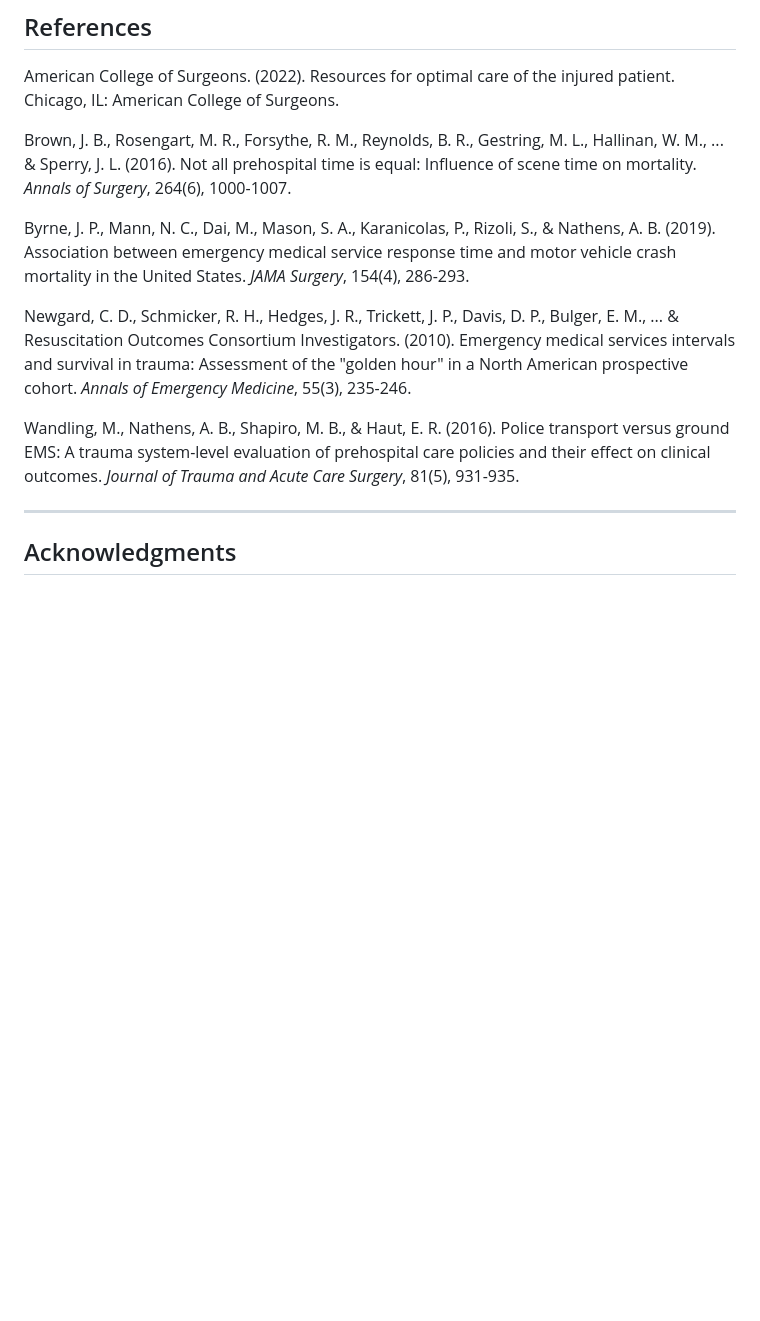
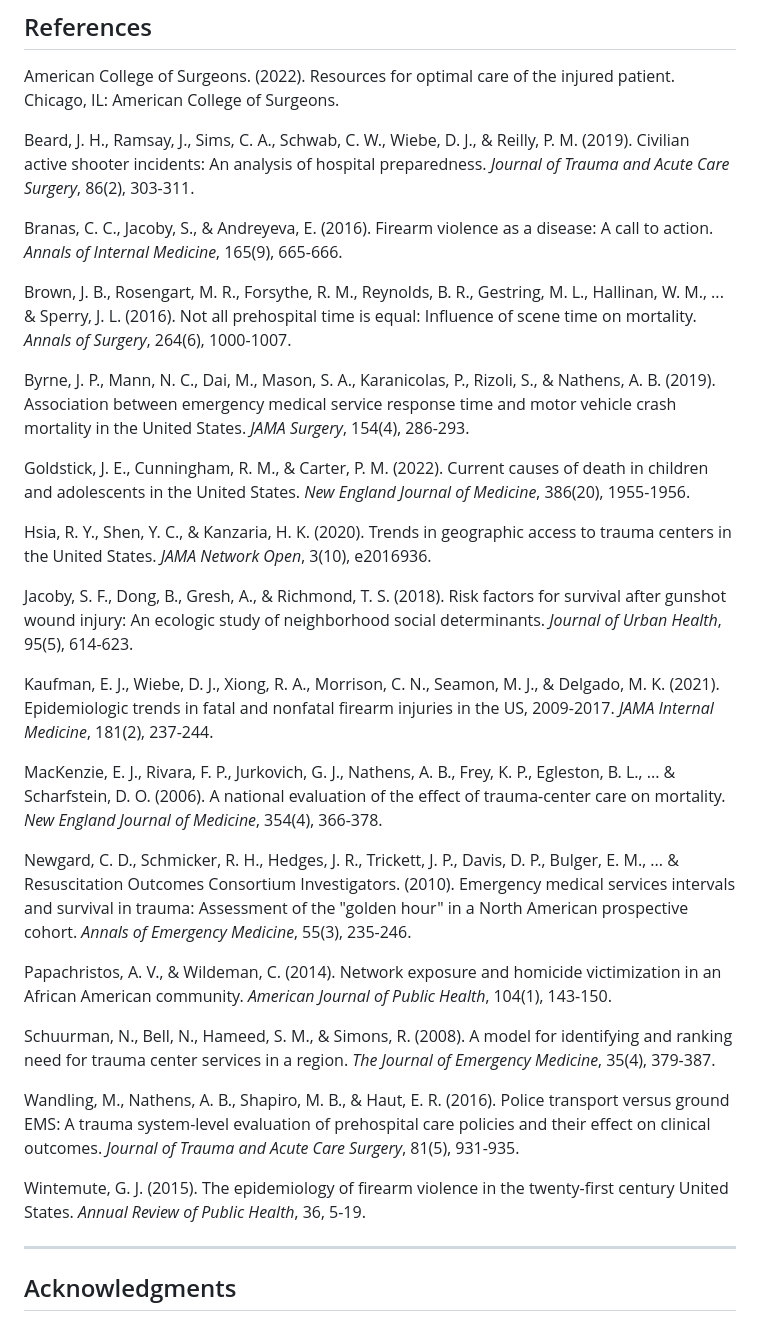
Before and after one commit to yoelplutchok/gun-violence-trauma-access-philly, a Markdown page: docs/paper/second_draft.md, the part around the change. Rendered like a GitHub page; blank space fills up the shorter version.

```diff
--- a/docs/paper/second_draft.md
+++ b/docs/paper/second_draft.md
@@ -298,13 +298,33 @@ The 4.4-fold disparity in shooting density between predominantly Black and other
 
 American College of Surgeons. (2022). Resources for optimal care of the injured patient. Chicago, IL: American College of Surgeons.
 
+Beard, J. H., Ramsay, J., Sims, C. A., Schwab, C. W., Wiebe, D. J., & Reilly, P. M. (2019). Civilian active shooter incidents: An analysis of hospital preparedness. *Journal of Trauma and Acute Care Surgery*, 86(2), 303-311.
+
+Branas, C. C., Jacoby, S., & Andreyeva, E. (2016). Firearm violence as a disease: A call to action. *Annals of Internal Medicine*, 165(9), 665-666.
+
 Brown, J. B., Rosengart, M. R., Forsythe, R. M., Reynolds, B. R., Gestring, M. L., Hallinan, W. M., ... & Sperry, J. L. (2016). Not all prehospital time is equal: Influence of scene time on mortality. *Annals of Surgery*, 264(6), 1000-1007.
 
 Byrne, J. P., Mann, N. C., Dai, M., Mason, S. A., Karanicolas, P., Rizoli, S., & Nathens, A. B. (2019). Association between emergency medical service response time and motor vehicle crash mortality in the United States. *JAMA Surgery*, 154(4), 286-293.
 
+Goldstick, J. E., Cunningham, R. M., & Carter, P. M. (2022). Current causes of death in children and adolescents in the United States. *New England Journal of Medicine*, 386(20), 1955-1956.
+
+Hsia, R. Y., Shen, Y. C., & Kanzaria, H. K. (2020). Trends in geographic access to trauma centers in the United States. *JAMA Network Open*, 3(10), e2016936.
+
+Jacoby, S. F., Dong, B., Gresh, A., & Richmond, T. S. (2018). Risk factors for survival after gunshot wound injury: An ecologic study of neighborhood social determinants. *Journal of Urban Health*, 95(5), 614-623.
+
+Kaufman, E. J., Wiebe, D. J., Xiong, R. A., Morrison, C. N., Seamon, M. J., & Delgado, M. K. (2021). Epidemiologic trends in fatal and nonfatal firearm injuries in the US, 2009-2017. *JAMA Internal Medicine*, 181(2), 237-244.
+
+MacKenzie, E. J., Rivara, F. P., Jurkovich, G. J., Nathens, A. B., Frey, K. P., Egleston, B. L., ... & Scharfstein, D. O. (2006). A national evaluation of the effect of trauma-center care on mortality. *New England Journal of Medicine*, 354(4), 366-378.
+
 Newgard, C. D., Schmicker, R. H., Hedges, J. R., Trickett, J. P., Davis, D. P., Bulger, E. M., ... & Resuscitation Outcomes Consortium Investigators. (2010). Emergency medical services intervals and survival in trauma: Assessment of the "golden hour" in a North American prospective cohort. *Annals of Emergency Medicine*, 55(3), 235-246.
 
+Papachristos, A. V., & Wildeman, C. (2014). Network exposure and homicide victimization in an African American community. *American Journal of Public Health*, 104(1), 143-150.
+
+Schuurman, N., Bell, N., Hameed, S. M., & Simons, R. (2008). A model for identifying and ranking need for trauma center services in a region. *The Journal of Emergency Medicine*, 35(4), 379-387.
+
 Wandling, M., Nathens, A. B., Shapiro, M. B., & Haut, E. R. (2016). Police transport versus ground EMS: A trauma system-level evaluation of prehospital care policies and their effect on clinical outcomes. *Journal of Trauma and Acute Care Surgery*, 81(5), 931-935.
+
+Wintemute, G. J. (2015). The epidemiology of firearm violence in the twenty-first century United States. *Annual Review of Public Health*, 36, 5-19.
 
 ---
 
```
Also changed, not shown: docs/paper/trauma_desert_paper.md (+20 -0 lines).
